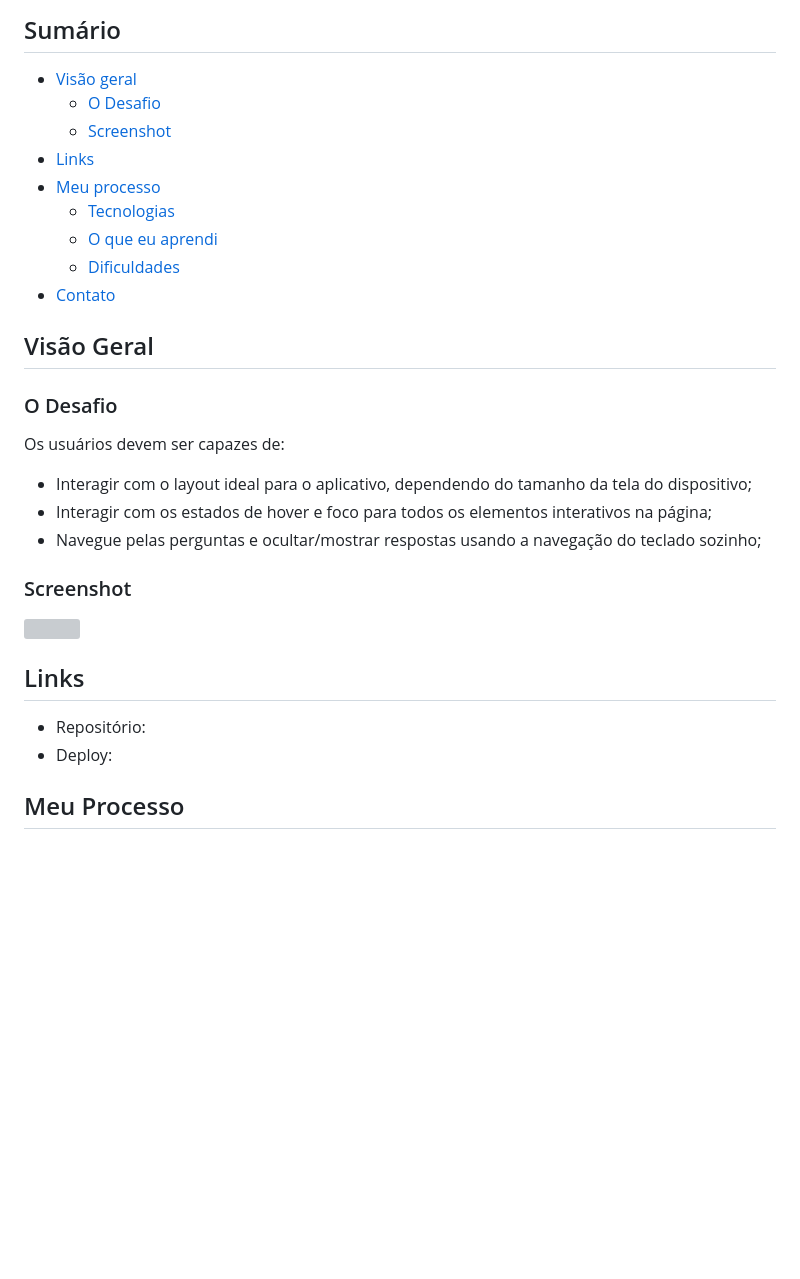
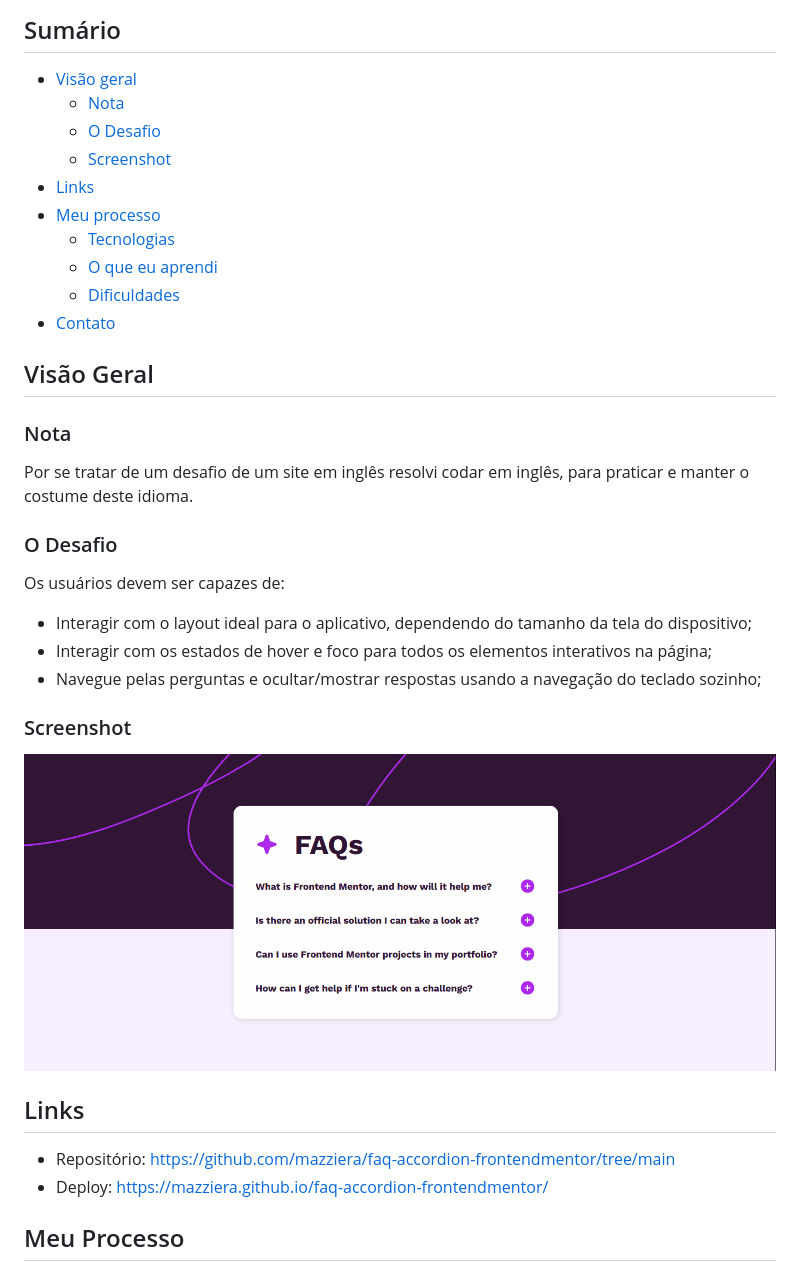
Before and after one commit to mazziera/faq-accordion-frontendmentor, a Markdown page: README.md, the part around the change. Rendered like a GitHub page; pictures changed too: assets/images/FAQ frontend mentor.gif (added); blank space fills up the shorter version; grey boxes are pictures that could not be loaded.

Commit message:
"Atualizando o arquivo README"

```diff
--- a/README.md
+++ b/README.md
@@ -5,6 +5,7 @@
 ## Sumário
 
 - [Visão geral](#visão-geral)
+  - [Nota](#Nota)
   - [O Desafio](#o-desafio)
   - [Screenshot](#screenshot)
 - [Links](#links)
@@ -17,6 +18,8 @@
 
 ## Visão Geral
 
+### Nota
+Por se tratar de um desafio de um site em inglês resolvi codar em inglês, para praticar e manter o costume deste idioma.
 
 ### O Desafio
 
@@ -29,14 +32,14 @@ Os usuários devem ser capazes de:
 
 ### Screenshot
 
-![](./src/images/challenge-frontendMentor.gif)
+![](/assets/images/FAQ%20frontend%20mentor.gif)
 
 
 
 ## Links
 
-- Repositório:
-- Deploy:
+- Repositório: https://github.com/mazziera/faq-accordion-frontendmentor/tree/main
+- Deploy: https://mazziera.github.io/faq-accordion-frontendmentor/
 
 ## Meu Processo
 
```
Also changed, not shown: README-template.md (deleted, +0 -113 lines), 7 other files.
